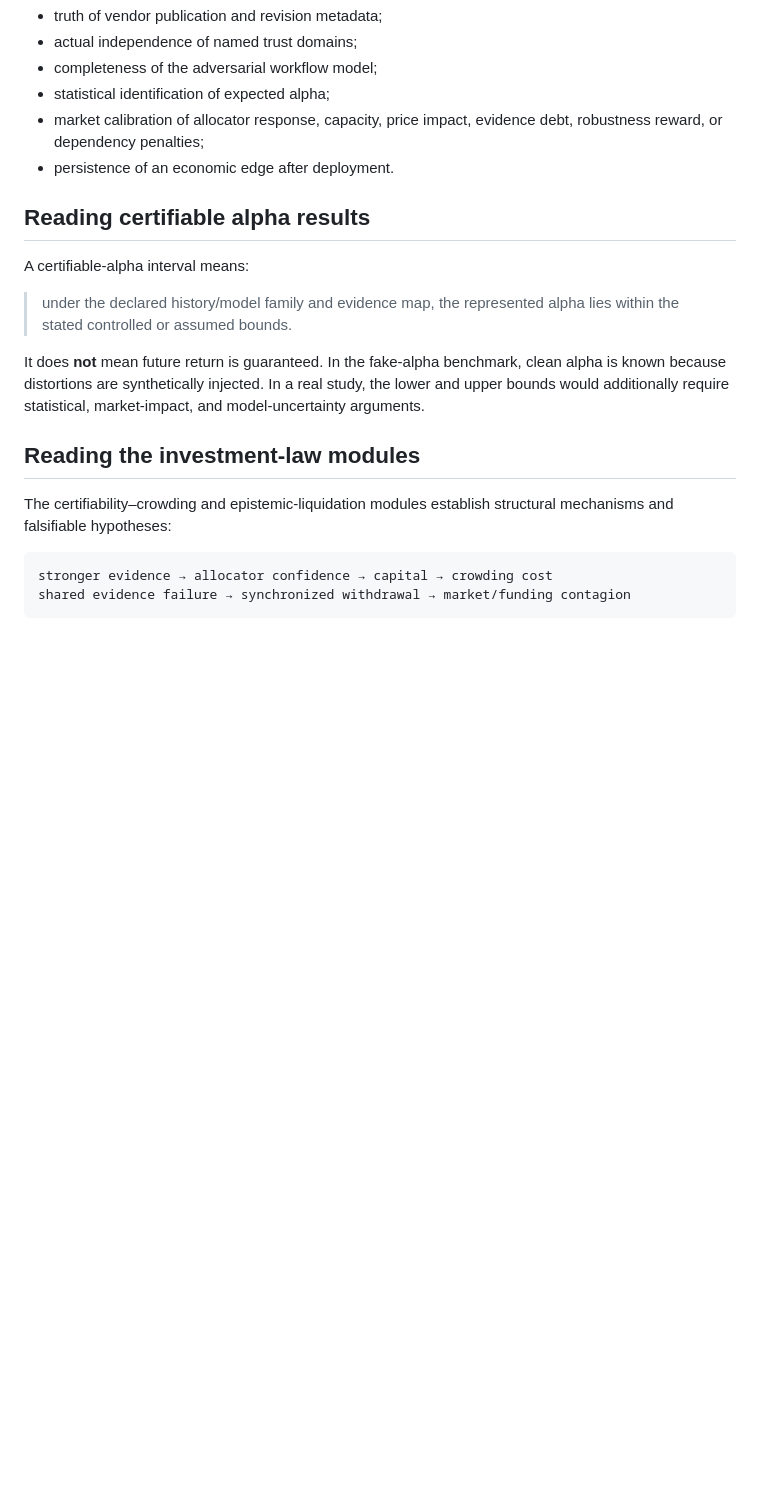
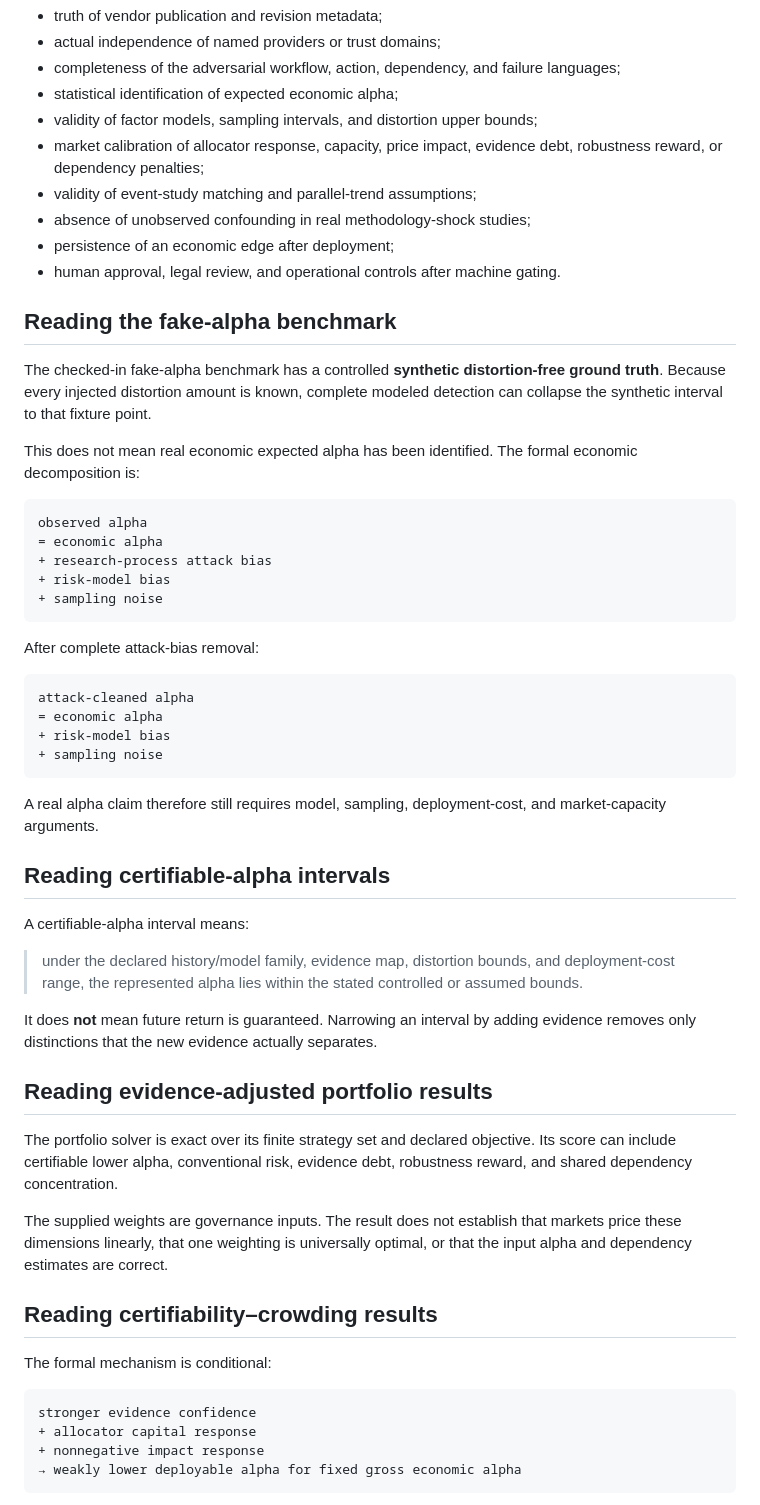
Before and after one commit to dmbs335/lean-finance-verification, a Markdown page: docs/FORMAL_CLAIMS.md, the part around one of its changes. Drawn GitHub-style; blank space fills up the shorter version.

````diff
--- a/docs/FORMAL_CLAIMS.md
+++ b/docs/FORMAL_CLAIMS.md
@@ -57,30 +67,61 @@ The following remain assumptions unless independent evidence is supplied:
 - truth of vendor publication and revision metadata;
-- actual independence of named trust domains;
-- completeness of the adversarial workflow model;
-- statistical identification of expected alpha;
-- market calibration of allocator response, capacity, price impact, evidence
-  debt, robustness reward, or dependency penalties;
-- persistence of an economic edge after deployment.
+- actual independence of named providers or trust domains;
+- completeness of the adversarial workflow, action, dependency, and failure languages;
+- statistical identification of expected economic alpha;
+- validity of factor models, sampling intervals, and distortion upper bounds;
+- market calibration of allocator response, capacity, price impact, evidence debt, robustness reward, or dependency penalties;
+- validity of event-study matching and parallel-trend assumptions;
+- absence of unobserved confounding in real methodology-shock studies;
+- persistence of an economic edge after deployment;
+- human approval, legal review, and operational controls after machine gating.
 
-## Reading certifiable alpha results
+## Reading the fake-alpha benchmark
+
+The checked-in fake-alpha benchmark has a controlled **synthetic distortion-free ground truth**. Because every injected distortion amount is known, complete modeled detection can collapse the synthetic interval to that fixture point.
+
+This does not mean real economic expected alpha has been identified. The formal economic decomposition is:
+
+```text
+observed alpha
+= economic alpha
++ research-process attack bias
++ risk-model bias
++ sampling noise
+```
+
+After complete attack-bias removal:
+
+```text
+attack-cleaned alpha
+= economic alpha
++ risk-model bias
++ sampling noise
+```
+
+A real alpha claim therefore still requires model, sampling, deployment-cost, and market-capacity arguments.
+
+## Reading certifiable-alpha intervals
 
 A certifiable-alpha interval means:
 
-> under the declared history/model family and evidence map, the represented
-> alpha lies within the stated controlled or assumed bounds.
+> under the declared history/model family, evidence map, distortion bounds, and deployment-cost range, the represented alpha lies within the stated controlled or assumed bounds.
 
-It does **not** mean future return is guaranteed. In the fake-alpha benchmark,
-clean alpha is known because distortions are synthetically injected. In a real
-study, the lower and upper bounds would additionally require statistical,
-market-impact, and model-uncertainty arguments.
+It does **not** mean future return is guaranteed. Narrowing an interval by adding evidence removes only distinctions that the new evidence actually separates.
 
-## Reading the investment-law modules
+## Reading evidence-adjusted portfolio results
 
-The certifiability–crowding and epistemic-liquidation modules establish
-structural mechanisms and falsifiable hypotheses:
+The portfolio solver is exact over its finite strategy set and declared objective. Its score can include certifiable lower alpha, conventional risk, evidence debt, robustness reward, and shared dependency concentration.
+
+The supplied weights are governance inputs. The result does not establish that markets price these dimensions linearly, that one weighting is universally optimal, or that the input alpha and dependency estimates are correct.
+
+## Reading certifiability–crowding results
+
+The formal mechanism is conditional:
 
 ```text
-stronger evidence → allocator confidence → capital → crowding cost
-shared evidence failure → synchronized withdrawal → market/funding contagion
+stronger evidence confidence
++ allocator capital response
++ nonnegative impact response
+→ weakly lower deployable alpha for fixed gross economic alpha
 ```
 
````
Also changed, not shown: other parts of docs/FORMAL_CLAIMS.md (+69 -32 lines).
